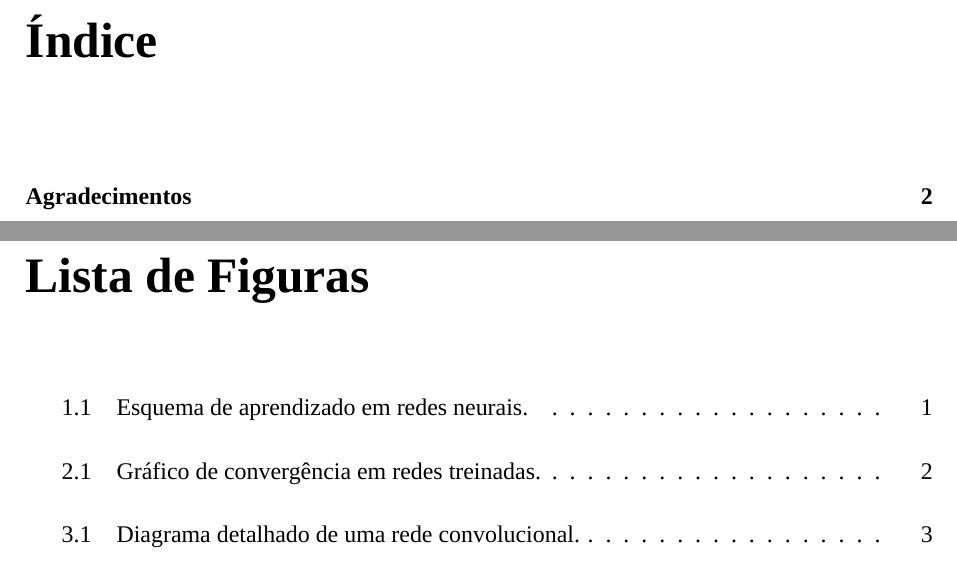
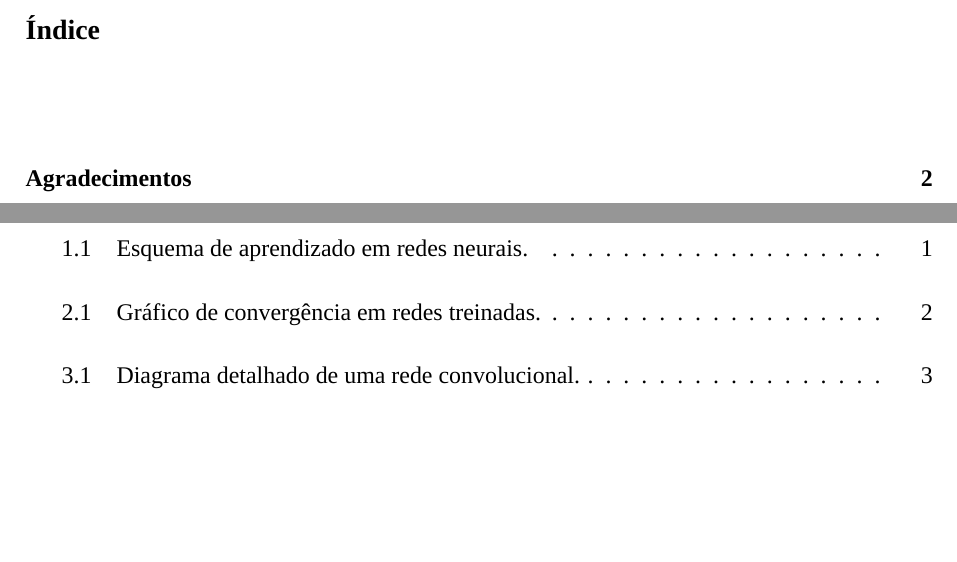
Before and after one commit to bazucas/UniLaTeX, a LaTeX document (principal.tex, which reads dependencias.tex): two parts of pages 8 and 9 of 17, joined at a grey line, cut so that both start at the same text, the shorter picture padded with empty space. Compiled offline with XeLaTeX; a missing font is replaced by an installed copy or a similar font.

Commit message:
fix tamanho do indice, lista de tabelas e figuras

```diff
--- a/dependencias.tex
+++ b/dependencias.tex
@@ -43,15 +43,13 @@
 {\normalfont\bfseries\fontsize{12pt}{14pt}\selectfont} % Formatação do texto (12pt de tamanho, 14pt de espaçamento entre linhas)
 {\thesection}{1em}{}
 
-% Índice e listas
-\addto\captionsportuguese{%
-	\renewcommand{\contentsname}{Índice} % Substitui "Conteúdo" por "Índice"
+% Configuração de títulos do Índice, Lista de Figuras e Lista de Tabelas
+% Redefinir os títulos manualmente para o mesmo tamanho de fonte (14pt)
+\addto\captionsportuguese{
+	\renewcommand{\contentsname}{\fontsize{14pt}{16pt}\selectfont Índice}
+	\renewcommand{\listfigurename}{\fontsize{14pt}{16pt}\selectfont Lista de Figuras}
+	\renewcommand{\listtablename}{\fontsize{14pt}{16pt}\selectfont Lista de Tabelas}
 }
-\renewcommand{\cftchapfont}{\bfseries}
-\renewcommand{\cftsecfont}{\normalfont}
-\renewcommand{\cftsubsecfont}{\itshape}
-\renewcommand{\cftchappagefont}{\bfseries}
-\renewcommand{\cftsecleader}{\cftdotfill{\cftdotsep}} % Ativa pontos ligando títulos às páginas
 
 % Ajuste de cabeçalhos
 \usepackage{fancyhdr}
```
Also changed, not shown: principal.pdf, 2 other files.
